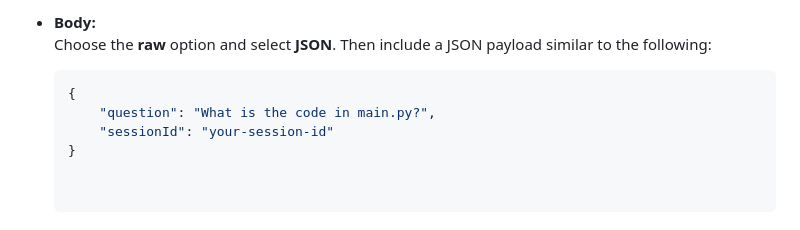
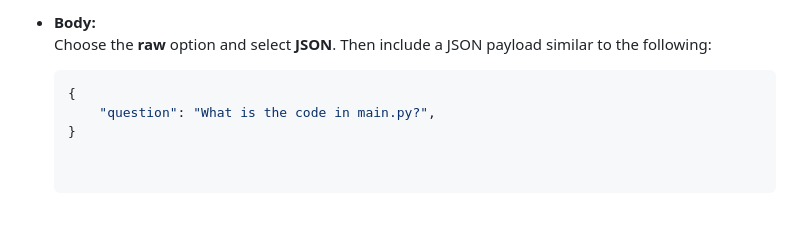
Before and after one commit to kprasad7/vanna-bot, a Markdown page: README.md, the part around the change. Rendered like a GitHub page.

````diff
--- a/README.md
+++ b/README.md
@@ -122,7 +122,6 @@ To use Postman for testing this endpoint, you should set up a POST request to th
   ```json
   {
       "question": "What is the code in main.py?",
-      "sessionId": "your-session-id"
   }
 
 
````
